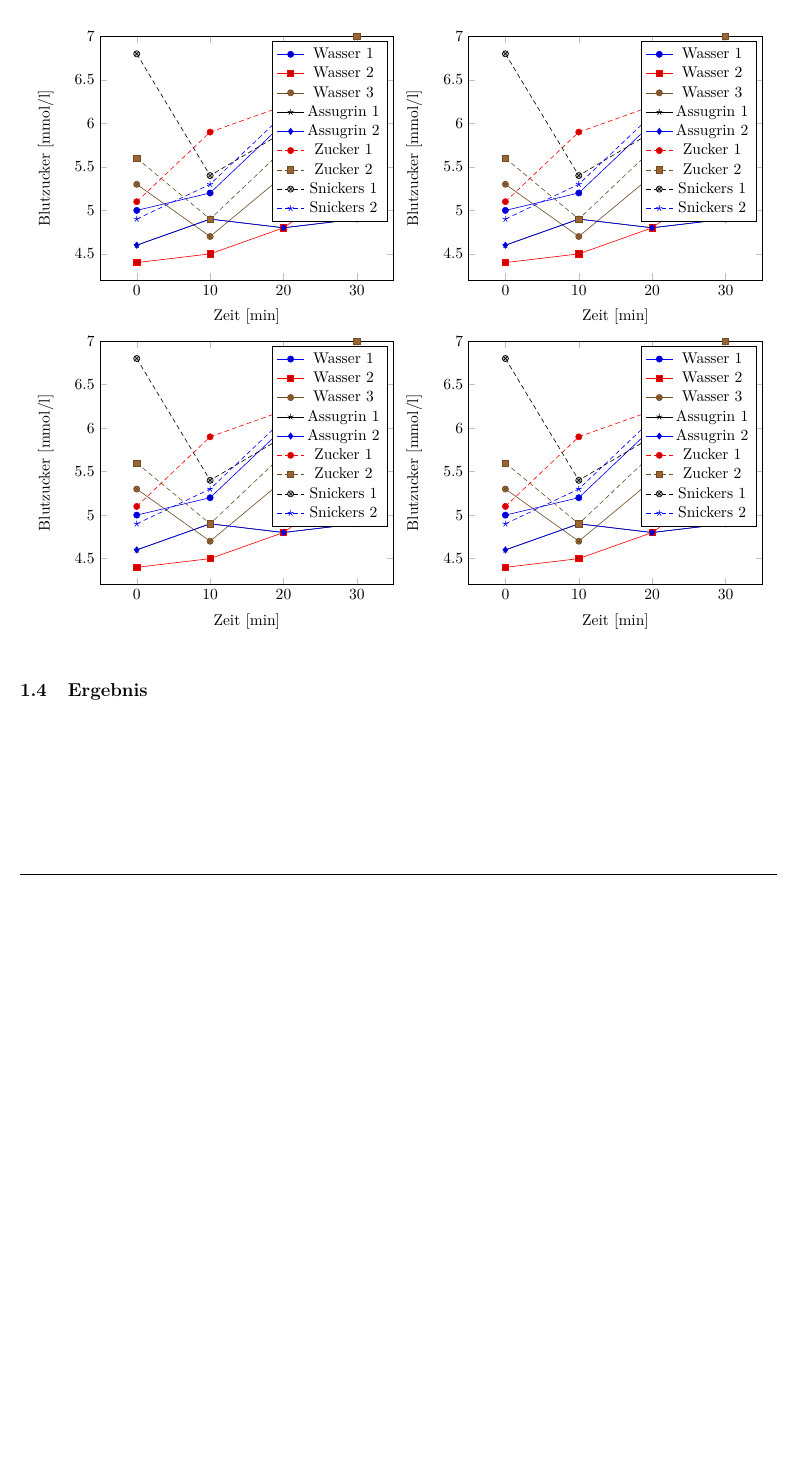
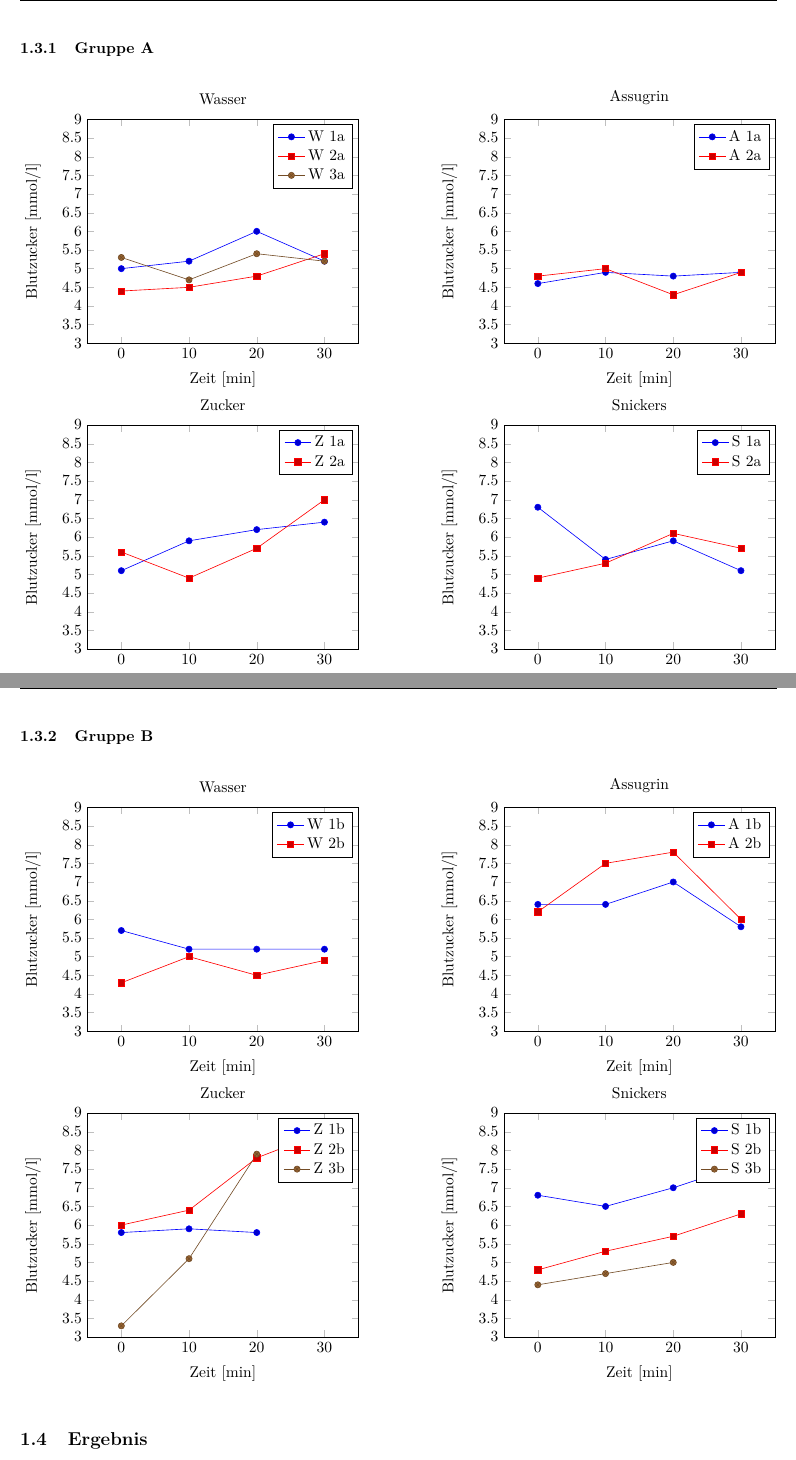
Before and after one commit to ninux/medtech, a LaTeX paper (report/src/report.tex, which reads report/src/content/sugar.tex): part of page 4 of 5 before the commit and two parts of pages 5 and 6 of 7 after it, the two joined at a grey line, cut at the place of the change, the shorter picture padded with empty space. Compiled offline with pdfLaTeX.

Commit message:
improved plots

```diff
--- a/report/src/content/sugar.tex
+++ b/report/src/content/sugar.tex
@@ -7,136 +7,91 @@
 \subsection{Daten}
 % \pgfplotstabletypeset{data/blood_01.txt}
 
+\newpage
+\subsubsection{Gruppe A}
 \begin{figure}[h!]
 	\centering
-	\begin{subfigure}{0.48\textwidth}
-			\begin{tikzpicture}
+	\begin{subfigure}{0.45\textwidth}
+		\begin{tikzpicture}
 			\begin{axis}[
+				title={Wasser},
 				xlabel={Zeit [min]},
 				ylabel={Blutzucker [mmol/l]},
 				width=1\textwidth,
 				xmin=-5,
 				xmax=35,
-				ymin=4.2,
-				ymax=7.0
+				ymin=3,
+				ymax=9,
+				ytick={3.0,3.5,4.0,4.5,5.0,5.5,6.0,6.5,7.0,7.5,8.0,8.5,9.0}
 			]
 				\addplot table [y=$W_1$, x=t]{data/blood_01.txt};
-				\addlegendentry{Wasser 1};
+				\addlegendentry{W 1a};
 				\addplot table [y=$W_2$, x=t]{data/blood_01.txt};
-				\addlegendentry{Wasser 2};
+				\addlegendentry{W 2a};
 				\addplot table [y=$W_3$, x=t]{data/blood_01.txt};
-				\addlegendentry{Wasser 3};
-				\addplot table [y=$A_1$, x=t]{data/blood_01.txt};
-				\addlegendentry{Assugrin 1};
-				\addplot table [y=$A_1$, x=t]{data/blood_01.txt};
-				\addlegendentry{Assugrin 2};
-				\addplot table [y=$Z_1$, x=t]{data/blood_01.txt};
-				\addlegendentry{Zucker 1};
-				\addplot table [y=$Z_2$, x=t]{data/blood_01.txt};
-				\addlegendentry{Zucker 2};
-				\addplot table [y=$S_1$, x=t]{data/blood_01.txt};
-				\addlegendentry{Snickers 1};
-				\addplot table [y=$S_2$, x=t]{data/blood_01.txt};
-				\addlegendentry{Snickers 2};
+				\addlegendentry{W 3a};
 			\end{axis}
 		\end{tikzpicture}
-
 	\end{subfigure}
-	\begin{subfigure}{0.48\textwidth}
+	\hfill{}
+	\begin{subfigure}{0.45\textwidth}
 		\begin{tikzpicture}
 			\begin{axis}[
+				title={Assugrin},
 				xlabel={Zeit [min]},
 				ylabel={Blutzucker [mmol/l]},
 				width=1\textwidth,
 				xmin=-5,
 				xmax=35,
-				ymin=4.2,
-				ymax=7.0
+				ymin=3,
+				ymax=9,
+				ytick={3.0,3.5,4.0,4.5,5.0,5.5,6.0,6.5,7.0,7.5,8.0,8.5,9.0}
 			]
-				\addplot table [y=$W_1$, x=t]{data/blood_01.txt};
-				\addlegendentry{Wasser 1};
-				\addplot table [y=$W_2$, x=t]{data/blood_01.txt};
-				\addlegendentry{Wasser 2};
-				\addplot table [y=$W_3$, x=t]{data/blood_01.txt};
-				\addlegendentry{Wasser 3};
 				\addplot table [y=$A_1$, x=t]{data/blood_01.txt};
-				\addlegendentry{Assugrin 1};
-				\addplot table [y=$A_1$, x=t]{data/blood_01.txt};
-				\addlegendentry{Assugrin 2};
-				\addplot table [y=$Z_1$, x=t]{data/blood_01.txt};
-				\addlegendentry{Zucker 1};
-				\addplot table [y=$Z_2$, x=t]{data/blood_01.txt};
-				\addlegendentry{Zucker 2};
-				\addplot table [y=$S_1$, x=t]{data/blood_01.txt};
-				\addlegendentry{Snickers 1};
-				\addplot table [y=$S_2$, x=t]{data/blood_01.txt};
-				\addlegendentry{Snickers 2};
+				\addlegendentry{A 1a};
+				\addplot table [y=$A_2$, x=t]{data/blood_01.txt};
+				\addlegendentry{A 2a};
 			\end{axis}
 		\end{tikzpicture}
-
 	\end{subfigure}
 
-	\begin{subfigure}{0.48\textwidth}
+	\begin{subfigure}{0.45\textwidth}
 		\begin{tikzpicture}
 			\begin{axis}[
+				title={Zucker},
 				xlabel={Zeit [min]},
 				ylabel={Blutzucker [mmol/l]},
 				width=1\textwidth,
 				xmin=-5,
 				xmax=35,
-				ymin=4.2,
-				ymax=7.0
+				ymin=3,
+				ymax=9,
+				ytick={3.0,3.5,4.0,4.5,5.0,5.5,6.0,6.5,7.0,7.5,8.0,8.5,9.0}
 			]
-				\addplot table [y=$W_1$, x=t]{data/blood_01.txt};
-				\addlegendentry{Wasser 1};
-				\addplot table [y=$W_2$, x=t]{data/blood_01.txt};
-				\addlegendentry{Wasser 2};
-				\addplot table [y=$W_3$, x=t]{data/blood_01.txt};
-				\addlegendentry{Wasser 3};
-				\addplot table [y=$A_1$, x=t]{data/blood_01.txt};
-				\addlegendentry{Assugrin 1};
-				\addplot table [y=$A_1$, x=t]{data/blood_01.txt};
-				\addlegendentry{Assugrin 2};
 				\addplot table [y=$Z_1$, x=t]{data/blood_01.txt};
-				\addlegendentry{Zucker 1};
+				\addlegendentry{Z 1a};
 				\addplot table [y=$Z_2$, x=t]{data/blood_01.txt};
-				\addlegendentry{Zucker 2};
-				\addplot table [y=$S_1$, x=t]{data/blood_01.txt};
-				\addlegendentry{Snickers 1};
-				\addplot table [y=$S_2$, x=t]{data/blood_01.txt};
-				\addlegendentry{Snickers 2};
+				\addlegendentry{Z 2a};
 			\end{axis}
 		\end{tikzpicture}
-
 	\end{subfigure}
-	\begin{subfigure}{0.48\textwidth}
+	\hfill{}
+	\begin{subfigure}{0.45\textwidth}
 		\begin{tikzpicture}
 			\begin{axis}[
+				title={Snickers},
 				xlabel={Zeit [min]},
 				ylabel={Blutzucker [mmol/l]},
 				width=1\textwidth,
 				xmin=-5,
 				xmax=35,
-				ymin=4.2,
-				ymax=7.0
+				ymin=3,
+				ymax=9,
+				ytick={3.0,3.5,4.0,4.5,5.0,5.5,6.0,6.5,7.0,7.5,8.0,8.5,9.0}
 			]
-				\addplot table [y=$W_1$, x=t]{data/blood_01.txt};
-				\addlegendentry{Wasser 1};
-				\addplot table [y=$W_2$, x=t]{data/blood_01.txt};
-				\addlegendentry{Wasser 2};
-				\addplot table [y=$W_3$, x=t]{data/blood_01.txt};
-				\addlegendentry{Wasser 3};
-				\addplot table [y=$A_1$, x=t]{data/blood_01.txt};
-				\addlegendentry{Assugrin 1};
-				\addplot table [y=$A_1$, x=t]{data/blood_01.txt};
-				\addlegendentry{Assugrin 2};
-				\addplot table [y=$Z_1$, x=t]{data/blood_01.txt};
-				\addlegendentry{Zucker 1};
-				\addplot table [y=$Z_2$, x=t]{data/blood_01.txt};
-				\addlegendentry{Zucker 2};
 				\addplot table [y=$S_1$, x=t]{data/blood_01.txt};
-				\addlegendentry{Snickers 1};
+				\addlegendentry{S 1a};
 				\addplot table [y=$S_2$, x=t]{data/blood_01.txt};
-				\addlegendentry{Snickers 2};
+				\addlegendentry{S 2a};
 			\end{axis}
 		\end{tikzpicture}
@@ -144,3 +102,94 @@
+\subsubsection{Gruppe B}
+\begin{figure}[h!]
+	\centering
+	\begin{subfigure}{0.45\textwidth}
+		\begin{tikzpicture}
+			\begin{axis}[
+				title={Wasser},
+				xlabel={Zeit [min]},
+				ylabel={Blutzucker [mmol/l]},
+				width=1\textwidth,
+				xmin=-5,
+				xmax=35,
+				ymin=3,
+				ymax=9,
+				ytick={3.0,3.5,4.0,4.5,5.0,5.5,6.0,6.5,7.0,7.5,8.0,8.5,9.0}
+			]
+				\addplot table [y=$W_1$, x=t]{data/blood_02.txt};
+				\addlegendentry{W 1b};
+				\addplot table [y=$W_2$, x=t]{data/blood_02.txt};
+				\addlegendentry{W 2b};
+			\end{axis}
+		\end{tikzpicture}
+	\end{subfigure}
+	\hfill{}
+	\begin{subfigure}{0.45\textwidth}
+		\begin{tikzpicture}
+			\begin{axis}[
+				title={Assugrin},
+				xlabel={Zeit [min]},
+				ylabel={Blutzucker [mmol/l]},
+				width=1\textwidth,
+				xmin=-5,
+				xmax=35,
+				ymin=3,
+				ymax=9,
+				ytick={3.0,3.5,4.0,4.5,5.0,5.5,6.0,6.5,7.0,7.5,8.0,8.5,9.0}
+			]
+				\addplot table [y=$A_1$, x=t]{data/blood_02.txt};
+				\addlegendentry{A 1b};
+				\addplot table [y=$A_2$, x=t]{data/blood_02.txt};
+				\addlegendentry{A 2b};
+			\end{axis}
+		\end{tikzpicture}
+	\end{subfigure}
+
+	\begin{subfigure}{0.45\textwidth}
+		\begin{tikzpicture}
+			\begin{axis}[
+				title={Zucker},
+				xlabel={Zeit [min]},
+				ylabel={Blutzucker [mmol/l]},
+				width=1\textwidth,
+				xmin=-5,
+				xmax=35,
+				ymin=3,
+				ymax=9,
+				ytick={3.0,3.5,4.0,4.5,5.0,5.5,6.0,6.5,7.0,7.5,8.0,8.5,9.0}
+			]
+				\addplot table [y=$Z_1$, x=t]{data/blood_02.txt};
+				\addlegendentry{Z 1b};
+				\addplot table [y=$Z_2$, x=t]{data/blood_02.txt};
+				\addlegendentry{Z 2b};
+				\addplot table [y=$Z_3$, x=t]{data/blood_02.txt};
+				\addlegendentry{Z 3b};
+
+			\end{axis}
+		\end{tikzpicture}
+	\end{subfigure}
+	\hfill{}
+	\begin{subfigure}{0.45\textwidth}
+		\begin{tikzpicture}
+			\begin{axis}[
+				title={Snickers},
+				xlabel={Zeit [min]},
+				ylabel={Blutzucker [mmol/l]},
+				width=1\textwidth,
+				xmin=-5,
+				xmax=35,
+				ymin=3,
+				ymax=9,
+				ytick={3.0,3.5,4.0,4.5,5.0,5.5,6.0,6.5,7.0,7.5,8.0,8.5,9.0}
+			]
+				\addplot table [y=$S_1$, x=t]{data/blood_02.txt};
+				\addlegendentry{S 1b};
+				\addplot table [y=$S_2$, x=t]{data/blood_02.txt};
+				\addlegendentry{S 2b};
+				\addplot table [y=$S_3$, x=t]{data/blood_02.txt};
+				\addlegendentry{S 3b};
+
+			\end{axis}
+		\end{tikzpicture}
 	\end{subfigure}
 \end{figure}
 
```
Also changed, not shown: report/src/data/blood_02.txt (added, +5 -0 lines), report/src/obj/report.pdf, report/src/content/sugar.tex (3 more changed lines), 1 other file.
